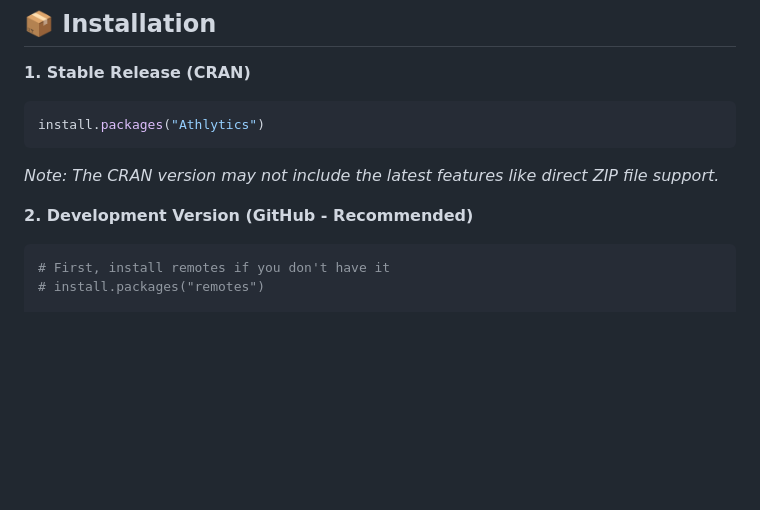
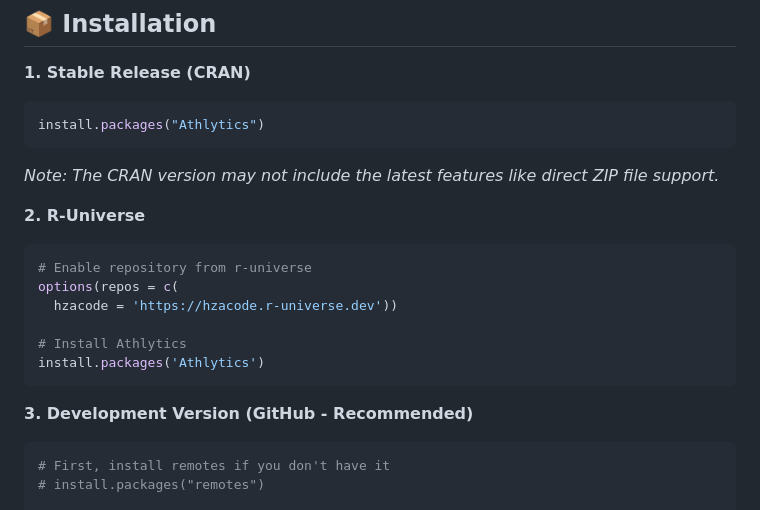
Before and after one commit to HzaCode/Athlytics, a Markdown page: README.md, the part around the change. GitHub-like rendering; blank space fills up the shorter version.

Commit message:
docs: add R-Universe installation method to README

````diff
--- a/README.md
+++ b/README.md
@@ -87,7 +87,17 @@ install.packages("Athlytics")
 ```
 *Note: The CRAN version may not include the latest features like direct ZIP file support.*
 
-**2. Development Version (GitHub - Recommended)**
+**2. R-Universe**
+```r
+# Enable repository from r-universe
+options(repos = c(
+  hzacode = 'https://hzacode.r-universe.dev'))
+
+# Install Athlytics
+install.packages('Athlytics')
+```
+
+**3. Development Version (GitHub - Recommended)**
 ```r
 # First, install remotes if you don't have it
 # install.packages("remotes")
````
